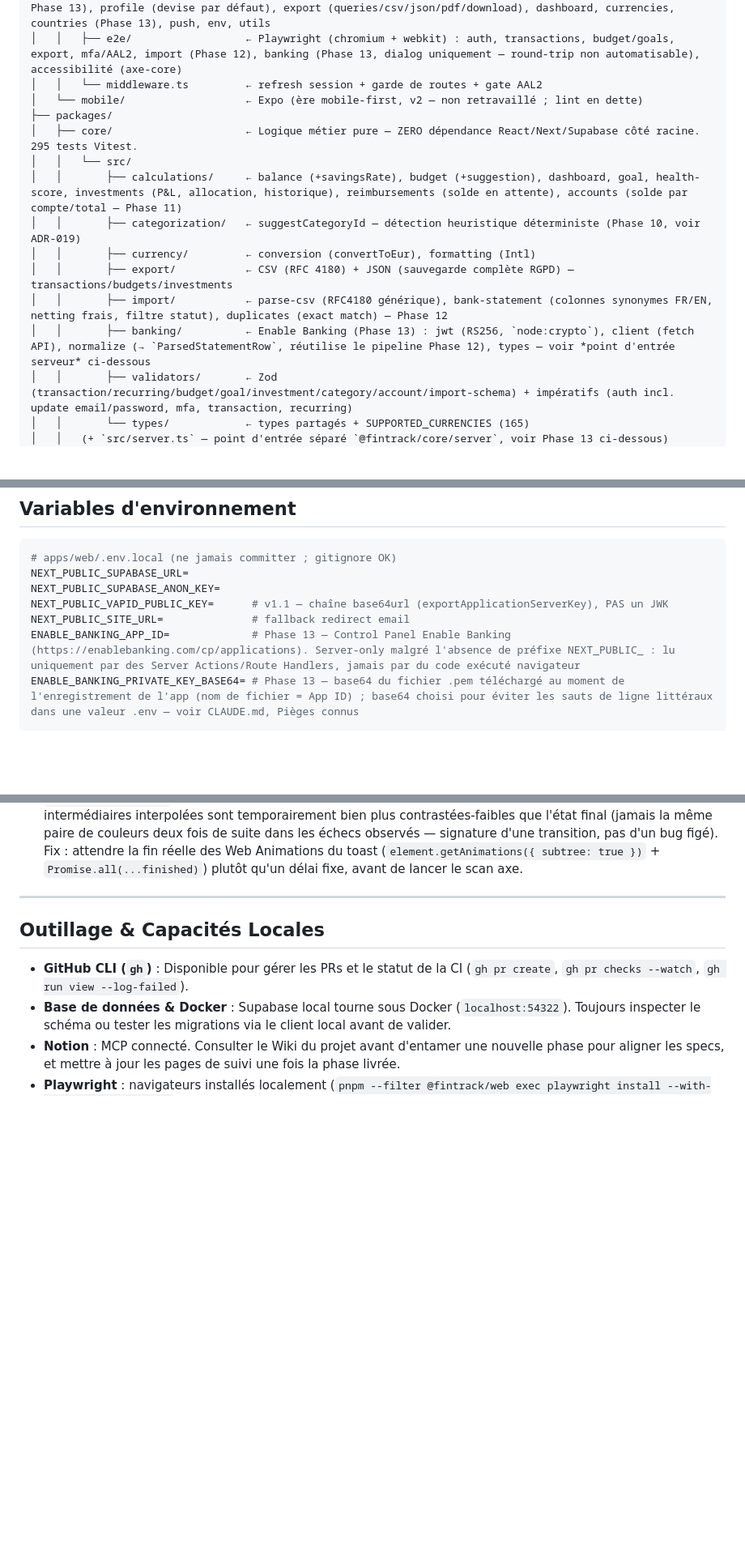
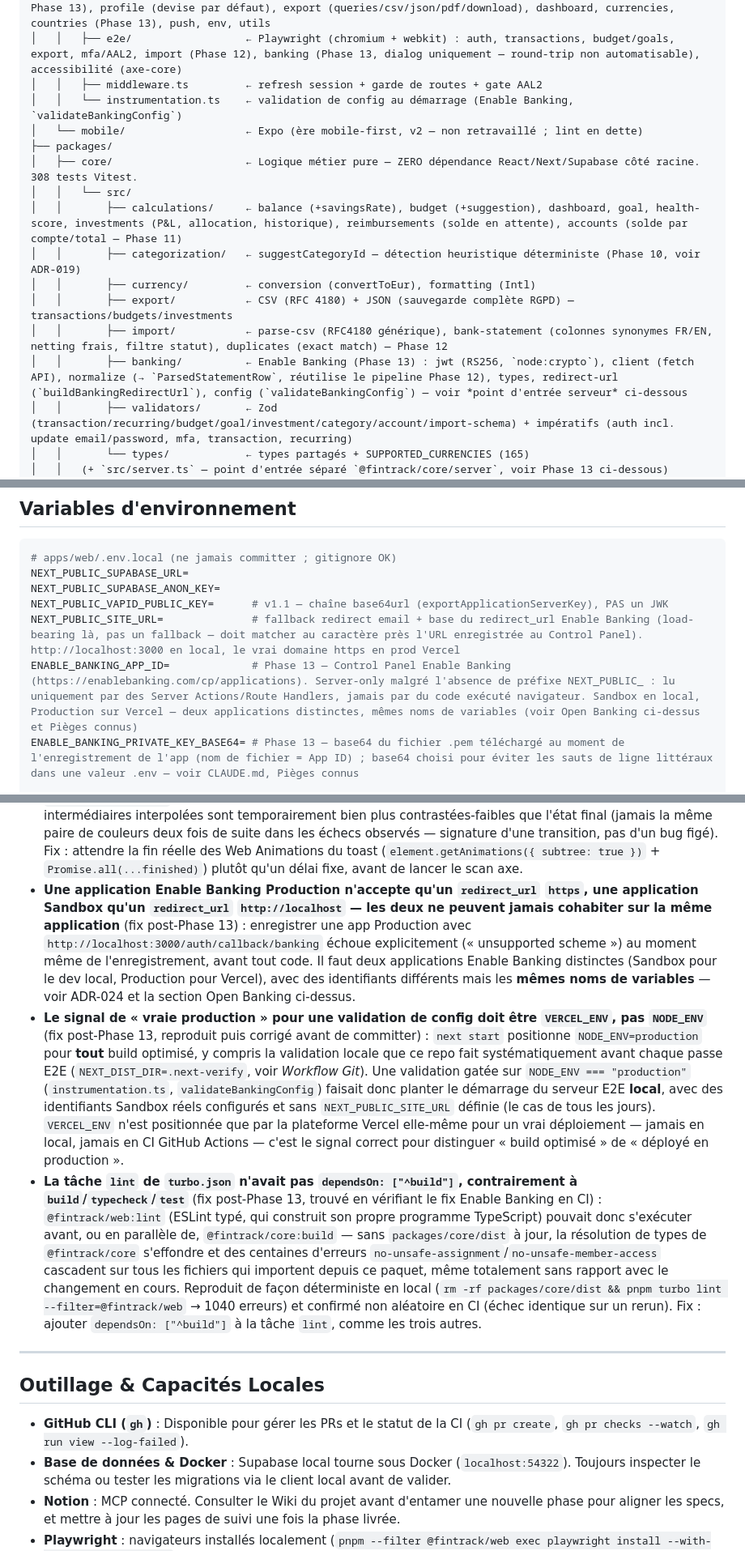
Before and after one commit to yaniskrm/FinTrack, a Markdown page: CLAUDE.md, 3 parts joined by grey strips. Shown at 81% size. GitHub-like rendering; blank space fills up the shorter version.

Commit message:
docs: update CLAUDE.md for the Enable Banking Sandbox/Production fix
ADR-024, env vars, structure (instrumentation.ts, banking/config+
redirect-url), and four new pièges connus — the Production HTTPS
requirement itself, the VERCEL_ENV vs NODE_ENV startup-validation trap,
and the turbo.json lint/build race found while verifying in CI.

```diff
--- a/CLAUDE.md
+++ b/CLAUDE.md
@@ -66,17 +66,18 @@ fintrack/
 │   │   ├── hooks/                ← use-transactions (+ catégories, remboursements), use-recurring, use-budgets, use-goals, use-investments, use-categories, use-accounts, use-import, use-banking (Phase 13) (optimistes)
 │   │   ├── lib/                  ← supabase (client/server/middleware), auth (actions incl. update email/change password, mfa), transactions (+ merchant/remboursement/compte/import-actions — Phase 12), recurring, budgets, goals, investments, categories, accounts, banking (credentials/actions/queries/types — Phase 13), profile (devise par défaut), export (queries/csv/json/pdf/download), dashboard, currencies, countries (Phase 13), push, env, utils
 │   │   ├── e2e/                  ← Playwright (chromium + webkit) : auth, transactions, budget/goals, export, mfa/AAL2, import (Phase 12), banking (Phase 13, dialog uniquement — round-trip non automatisable), accessibilité (axe-core)
-│   │   └── middleware.ts         ← refresh session + garde de routes + gate AAL2
+│   │   ├── middleware.ts         ← refresh session + garde de routes + gate AAL2
+│   │   └── instrumentation.ts    ← validation de config au démarrage (Enable Banking, `validateBankingConfig`)
 │   └── mobile/                   ← Expo (ère mobile-first, v2 — non retravaillé ; lint en dette)
 ├── packages/
-│   ├── core/                     ← Logique métier pure — ZERO dépendance React/Next/Supabase côté racine. 295 tests Vitest.
+│   ├── core/                     ← Logique métier pure — ZERO dépendance React/Next/Supabase côté racine. 308 tests Vitest.
 │   │   └── src/
 │   │       ├── calculations/     ← balance (+savingsRate), budget (+suggestion), dashboard, goal, health-score, investments (P&L, allocation, historique), reimbursements (solde en attente), accounts (solde par compte/total — Phase 11)
 │   │       ├── categorization/   ← suggestCategoryId — détection heuristique déterministe (Phase 10, voir ADR-019)
 │   │       ├── currency/         ← conversion (convertToEur), formatting (Intl)
 │   │       ├── export/           ← CSV (RFC 4180) + JSON (sauvegarde complète RGPD) — transactions/budgets/investments
 │   │       ├── import/           ← parse-csv (RFC4180 générique), bank-statement (colonnes synonymes FR/EN, netting frais, filtre statut), duplicates (exact match) — Phase 12
-│   │       ├── banking/          ← Enable Banking (Phase 13) : jwt (RS256, `node:crypto`), client (fetch API), normalize (→ `ParsedStatementRow`, réutilise le pipeline Phase 12), types — voir *point d'entrée serveur* ci-dessous
+│   │       ├── banking/          ← Enable Banking (Phase 13) : jwt (RS256, `node:crypto`), client (fetch API), normalize (→ `ParsedStatementRow`, réutilise le pipeline Phase 12), types, redirect-url (`buildBankingRedirectUrl`), config (`validateBankingConfig`) — voir *point d'entrée serveur* ci-dessous
 │   │       ├── validators/       ← Zod (transaction/recurring/budget/goal/investment/category/account/import-schema) + impératifs (auth incl. update email/password, mfa, transaction, recurring)
 │   │       └── types/            ← types partagés + SUPPORTED_CURRENCIES (165)
 │   │   (+ `src/server.ts` — point d'entrée séparé `@fintrack/core/server`, voir Phase 13 ci-dessous)
@@ -232,8 +235,8 @@ workspace_id IN (
 NEXT_PUBLIC_SUPABASE_URL=
 NEXT_PUBLIC_SUPABASE_ANON_KEY=
 NEXT_PUBLIC_VAPID_PUBLIC_KEY=      # v1.1 — chaîne base64url (exportApplicationServerKey), PAS un JWK
-NEXT_PUBLIC_SITE_URL=              # fallback redirect email
-ENABLE_BANKING_APP_ID=             # Phase 13 — Control Panel Enable Banking (https://enablebanking.com/cp/applications). Server-only malgré l'absence de préfixe NEXT_PUBLIC_ : lu uniquement par des Server Actions/Route Handlers, jamais par du code exécuté navigateur
+NEXT_PUBLIC_SITE_URL=              # fallback redirect email + base du redirect_url Enable Banking (load-bearing là, pas un fallback — doit matcher au caractère près l'URL enregistrée au Control Panel). http://localhost:3000 en local, le vrai domaine https en prod Vercel
+ENABLE_BANKING_APP_ID=             # Phase 13 — Control Panel Enable Banking (https://enablebanking.com/cp/applications). Server-only malgré l'absence de préfixe NEXT_PUBLIC_ : lu uniquement par des Server Actions/Route Handlers, jamais par du code exécuté navigateur. Sandbox en local, Production sur Vercel — deux applications distinctes, mêmes noms de variables (voir Open Banking ci-dessus et Pièges connus)
 ENABLE_BANKING_PRIVATE_KEY_BASE64= # Phase 13 — base64 du fichier .pem téléchargé au moment de l'enregistrement de l'app (nom de fichier = App ID) ; base64 choisi pour éviter les sauts de ligne littéraux dans une valeur .env — voir CLAUDE.md, Pièges connus
 
 # Secrets Supabase (Vault / dashboard, jamais côté client)
@@ -422,6 +426,9 @@ Prochaine étape : backlog v2 (voir ci-dessous) — pas de Phase 14 planifiée p
 - **Couverture bancaire réelle très restreinte sur le palier Enable Banking actuel** (Phase 13, vérifié en conditions réelles avec les identifiants de Yanis) : `GET /aspsps?country=FR` ne renvoie que **BBVA** et **Mock ASPSP** — aucune des banques françaises réelles pressenties (Revolut, BNP, Société Générale, Crédit Agricole…) n'est accessible tant qu'un accès production n'a pas été demandé auprès d'Enable Banking (l'app est en sandbox/test). Confirmé aussi que `redirect_url` doit être **whitelisté au préalable dans le Control Panel** (`https://enablebanking.com/cp/applications`) — un `POST /auth` avec une URL non enregistrée échoue en `400 REDIRECT_URI_NOT_ALLOWED` ; `http://localhost:3000/auth/callback/banking` l'était déjà.
 - **Même la « Mock ASPSP » de test d'Enable Banking ne s'authentifie pas avec des identifiants sandbox jetables — elle redirige vers une vraie page de connexion `enablebanking.com/sign-in`, le compte développeur du Control Panel lui-même.** Vérifié en pilotant un vrai navigateur Playwright à travers le flux de consentement jusqu'à ce point (JWT signé, `POST /auth` réel, redirection réelle vers la banque). Conséquence : le round-trip complet de consentement **n'est pas automatisable en E2E/CI** sans stocker un identifiant de connexion personnel (email/mot de passe du dashboard Enable Banking), ce qui serait disproportionné pour un test automatisé — même traitement que la limitation Push API (v1.1). Les tests E2E de `banking.spec.ts` se limitent donc à l'ouverture/fermeture du dialog et à son rendu, jamais au flux de redirection réel.
 - **Le toast d'erreur sonner (`richColors`, thème clair) a un vrai échec de contraste WCAG AA sur son propre texte par défaut** (Phase 13, trouvé par le scan axe du dialog « Connecter ma banque » — le premier dialog scanné où un toast d'erreur s'affiche systématiquement, faute d'identifiants Enable Banking en CI) : `--error-text` par défaut de sonner (`hsl(360 100% 45%)`, ≈ `#e60000`) n'atteint que 4,34:1 contre son propre fond d'erreur, sous le seuil 4,5:1. Corrigé par une surcharge CSS (`[data-sonner-toaster] { --error-text: hsl(360 100% 30%) !important; }`, `!important` nécessaire car sonner fixe la variable à la même spécificité) — même principe que le fix `--success` (ADR-017), mais sur un token tiers plutôt qu'un token du design system. **Piège distinct rencontré en le corrigeant** : le scan axe restait flaky (~25 % d'échecs même avec un `waitForTimeout(500)` fixe) car il pouvait capturer le toast **en cours d'animation d'entrée**, dont les couleurs intermédiaires interpolées sont temporairement bien plus contrastées-faibles que l'état final (jamais la même paire de couleurs deux fois de suite dans les échecs observés — signature d'une transition, pas d'un bug figé). Fix : attendre la fin réelle des Web Animations du toast (`element.getAnimations({ subtree: true })` + `Promise.all(...finished)`) plutôt qu'un délai fixe, avant de lancer le scan axe.
+- **Une application Enable Banking Production n'accepte qu'un `redirect_url` `https`, une application Sandbox qu'un `redirect_url` `http://localhost` — les deux ne peuvent jamais cohabiter sur la même application** (fix post-Phase 13) : enregistrer une app Production avec `http://localhost:3000/auth/callback/banking` échoue explicitement (« unsupported scheme ») au moment même de l'enregistrement, avant tout code. Il faut deux applications Enable Banking distinctes (Sandbox pour le dev local, Production pour Vercel), avec des identifiants différents mais les **mêmes noms de variables** — voir ADR-024 et la section Open Banking ci-dessus.
+- **Le signal de « vraie production » pour une validation de config doit être `VERCEL_ENV`, pas `NODE_ENV`** (fix post-Phase 13, reproduit puis corrigé avant de committer) : `next start` positionne `NODE_ENV=production` pour **tout** build optimisé, y compris la validation locale que ce repo fait systématiquement avant chaque passe E2E (`NEXT_DIST_DIR=.next-verify`, voir *Workflow Git*). Une validation gatée sur `NODE_ENV === "production"` (`instrumentation.ts`, `validateBankingConfig`) faisait donc planter le démarrage du serveur E2E **local**, avec des identifiants Sandbox réels configurés et sans `NEXT_PUBLIC_SITE_URL` définie (le cas de tous les jours). `VERCEL_ENV` n'est positionnée que par la plateforme Vercel elle-même pour un vrai déploiement — jamais en local, jamais en CI GitHub Actions — c'est le signal correct pour distinguer « build optimisé » de « déployé en production ».
+- **La tâche `lint` de `turbo.json` n'avait pas `dependsOn: ["^build"]`, contrairement à `build`/`typecheck`/`test`** (fix post-Phase 13, trouvé en vérifiant le fix Enable Banking en CI) : `@fintrack/web:lint` (ESLint typé, qui construit son propre programme TypeScript) pouvait donc s'exécuter avant, ou en parallèle de, `@fintrack/core:build` — sans `packages/core/dist` à jour, la résolution de types de `@fintrack/core` s'effondre et des centaines d'erreurs `no-unsafe-assignment`/`no-unsafe-member-access` cascadent sur tous les fichiers qui importent depuis ce paquet, même totalement sans rapport avec le changement en cours. Reproduit de façon déterministe en local (`rm -rf packages/core/dist && pnpm turbo lint --filter=@fintrack/web` → 1040 erreurs) et confirmé non aléatoire en CI (échec identique sur un rerun). Fix : ajouter `dependsOn: ["^build"]` à la tâche `lint`, comme les trois autres.
 
 ---
 
```
Also changed, not shown: other parts of CLAUDE.md (+4 -1 lines).
